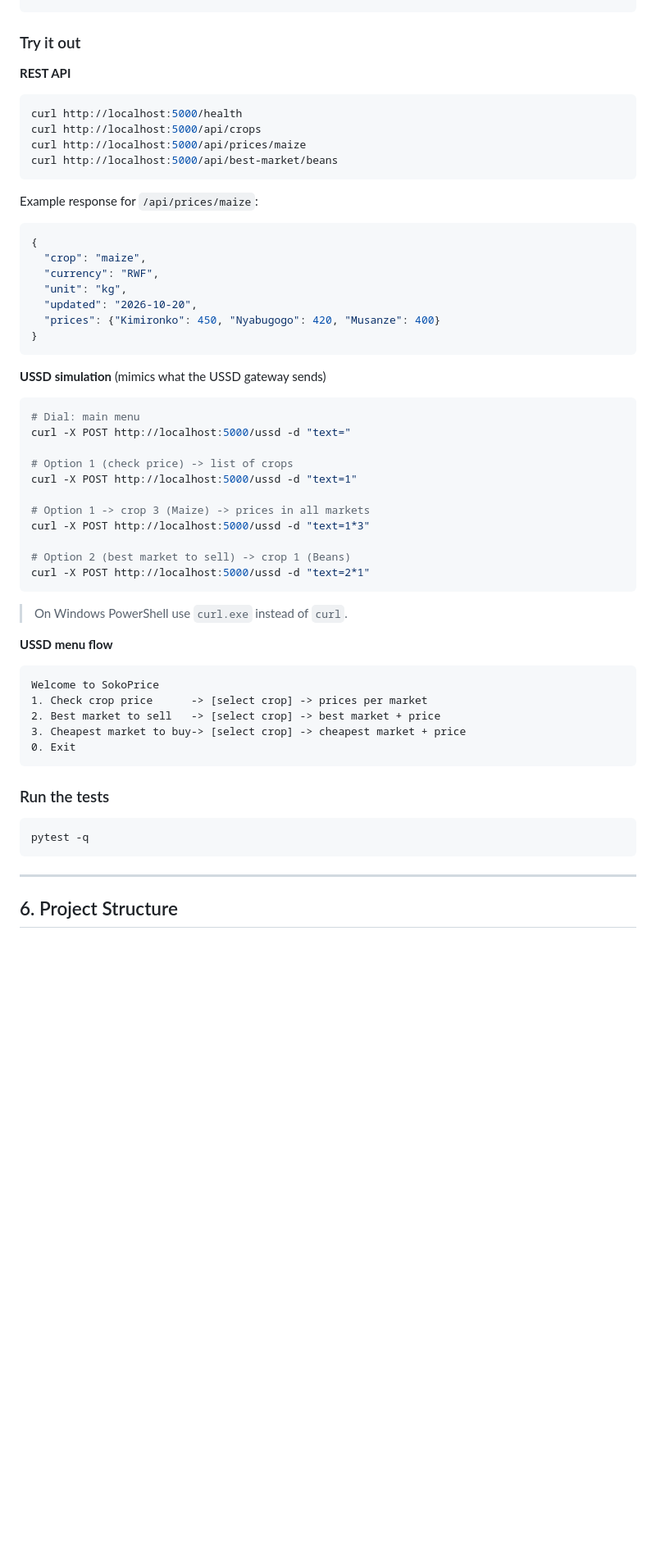
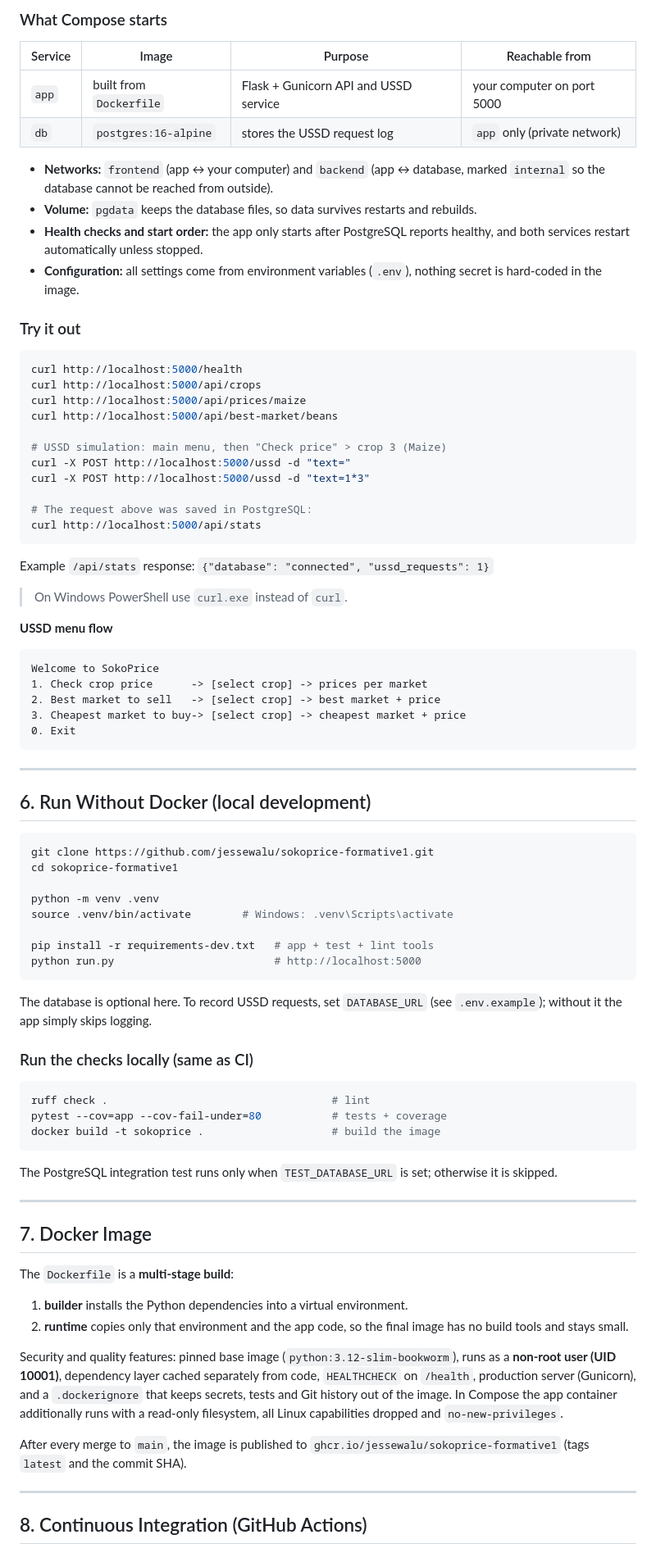
Before and after one commit to jessewalu/sokoprice-formative1, a Markdown page: README.md, the part around one of its changes. Shown at 82% size. GitHub-like rendering; blank space fills up the shorter version.

Commit message:
docs: document Docker Compose and CI pipeline

````diff
--- a/README.md
+++ b/README.md
@@ -94,38 +92,32 @@ docker compose up --build
+### What Compose starts
+
+| Service | Image | Purpose | Reachable from |
+|---------|-------|---------|----------------|
+| `app` | built from `Dockerfile` | Flask + Gunicorn API and USSD service | your computer on port 5000 |
+| `db` | `postgres:16-alpine` | stores the USSD request log | `app` only (private network) |
+
+- **Networks:** `frontend` (app ↔ your computer) and `backend` (app ↔ database, marked `internal` so the database cannot be reached from outside).
+- **Volume:** `pgdata` keeps the database files, so data survives restarts and rebuilds.
+- **Health checks and start order:** the app only starts after PostgreSQL reports healthy, and both services restart automatically unless stopped.
+- **Configuration:** all settings come from environment variables (`.env`), nothing secret is hard-coded in the image.
+
 ### Try it out
 
-**REST API**
 ```bash
 curl http://localhost:5000/health
 curl http://localhost:5000/api/crops
 curl http://localhost:5000/api/prices/maize
 curl http://localhost:5000/api/best-market/beans
+
+# USSD simulation: main menu, then "Check price" > crop 3 (Maize)
+curl -X POST http://localhost:5000/ussd -d "text="
+curl -X POST http://localhost:5000/ussd -d "text=1*3"
+
+# The request above was saved in PostgreSQL:
+curl http://localhost:5000/api/stats
 ```
 
-Example response for `/api/prices/maize`:
-```json
-{
-  "crop": "maize",
-  "currency": "RWF",
-  "unit": "kg",
-  "updated": "2026-10-20",
-  "prices": {"Kimironko": 450, "Nyabugogo": 420, "Musanze": 400}
-}
-```
-
-**USSD simulation** (mimics what the USSD gateway sends)
-```bash
-# Dial: main menu
-curl -X POST http://localhost:5000/ussd -d "text="
-
-# Option 1 (check price) -> list of crops
-curl -X POST http://localhost:5000/ussd -d "text=1"
-
-# Option 1 -> crop 3 (Maize) -> prices in all markets
-curl -X POST http://localhost:5000/ussd -d "text=1*3"
-
-# Option 2 (best market to sell) -> crop 1 (Beans)
-curl -X POST http://localhost:5000/ussd -d "text=2*1"
-```
+Example `/api/stats` response: `{"database": "connected", "ussd_requests": 1}`
 
 > On Windows PowerShell use `curl.exe` instead of `curl`.
 
@@ -138,12 +130,48 @@ Welcome to SokoPrice
 0. Exit
 ```
 
-### Run the tests
+---
+
+## 6. Run Without Docker (local development)
 
 ```bash
-pytest -q
+git clone https://github.com/jessewalu/sokoprice-formative1.git
+cd sokoprice-formative1
+
+python -m venv .venv
+source .venv/bin/activate        # Windows: .venv\Scripts\activate
+
+pip install -r requirements-dev.txt   # app + test + lint tools
+python run.py                         # http://localhost:5000
 ```
+
+The database is optional here. To record USSD requests, set `DATABASE_URL`
+(see `.env.example`); without it the app simply skips logging.
+
+### Run the checks locally (same as CI)
+
+```bash
+ruff check .                                   # lint
+pytest --cov=app --cov-fail-under=80           # tests + coverage
+docker build -t sokoprice .                    # build the image
+```
+
+The PostgreSQL integration test runs only when `TEST_DATABASE_URL` is set; otherwise it is skipped.
 
 ---
 
-## 6. Project Structure
+## 7. Docker Image
+
+The `Dockerfile` is a **multi-stage build**:
+
+1. **builder** installs the Python dependencies into a virtual environment.
+2. **runtime** copies only that environment and the app code, so the final image has no build tools and stays small.
+
+Security and quality features: pinned base image (`python:3.12-slim-bookworm`), runs as a **non-root user (UID 10001)**, dependency layer cached separately from code, `HEALTHCHECK` on `/health`, production server (Gunicorn), and a `.dockerignore` that keeps secrets, tests and Git history out of the image. In Compose the app container additionally runs with a read-only filesystem, all Linux capabilities dropped and `no-new-privileges`.
+
+After every merge to `main`, the image is published to `ghcr.io/jessewalu/sokoprice-formative1` (tags `latest` and the commit SHA).
+
+---
+
+## 8. Continuous Integration (GitHub Actions)
+
````
Also changed, not shown: other parts of README.md (+98 -65 lines), .github/pull_request_template.md (added, +23 -0 lines), docs/F2_EVIDENCE_GUIDE.md (added, +170 -0 lines).
